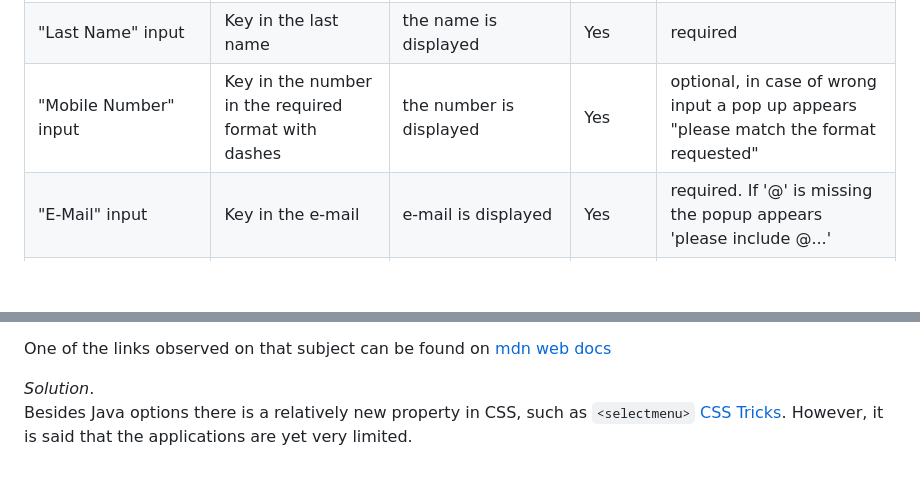
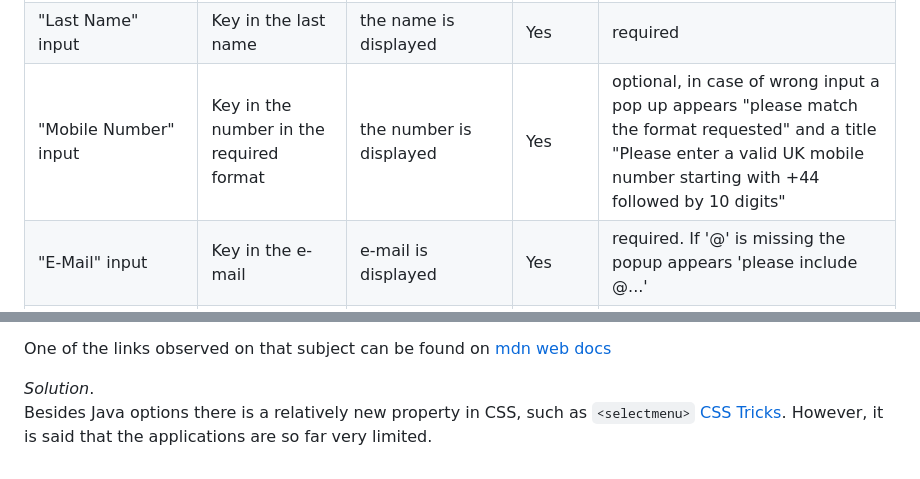
Before and after one commit to Mykola-CI/pedigreat, a Markdown page: TESTING.md, 2 parts joined by grey strips. Rendered like a GitHub page; blank space fills up the shorter version.

```diff
--- a/TESTING.md
+++ b/TESTING.md
@@ -135,7 +135,7 @@
 | __Registration Form page__ | | | | | |
 | "First Name" input | Key in the first name | the name is displayed | Yes | required |
 | "Last Name" input | Key in the last name | the name is displayed | Yes | required |
-| "Mobile Number" input | Key in the number in the required format with dashes| the number is displayed | Yes | optional, in case of wrong input a pop up appears "please match the format requested" |
+| "Mobile Number" input | Key in the number in the required format | the number is displayed | Yes | optional, in case of wrong input a pop up appears "please match the format requested" and a title "Please enter a valid UK mobile number starting with +44 followed by 10 digits" |
 | "E-Mail" input | Key in the e-mail| e-mail is displayed | Yes | required. If '@' is missing the popup appears 'please include @...' |
 | "How did you know about us" drop down | select an option | the option selected and displayed | Yes | optional |
 | "Enter Your Pet Name" input | key in a name | the name is displayed | Yes | required |
@@ -277,4 +277,4 @@ One of the links observed on that subject can be found on [mdn web docs](https:/
 
 _Solution_.\
 Besides Java options there is a relatively new property in CSS, such as `<selectmenu>`  [CSS Tricks](https://developer.mozilla.org/en-US/docs/Web/HTML/Element/option).
-However, it is said that the applications are yet very limited.
+However, it is said that the applications are so far very limited.
```
Also changed, not shown: README.md (+4 -4 lines), documentation/registration-focus-highlight.png (added), documentation/registration-focus.png (deleted), documentation/registration-form-page.png (added), documentation/registration-form.png (deleted), documentation/registration-mobile-pattern.png (deleted), documentation/registration-phone-pattern.png (added).
